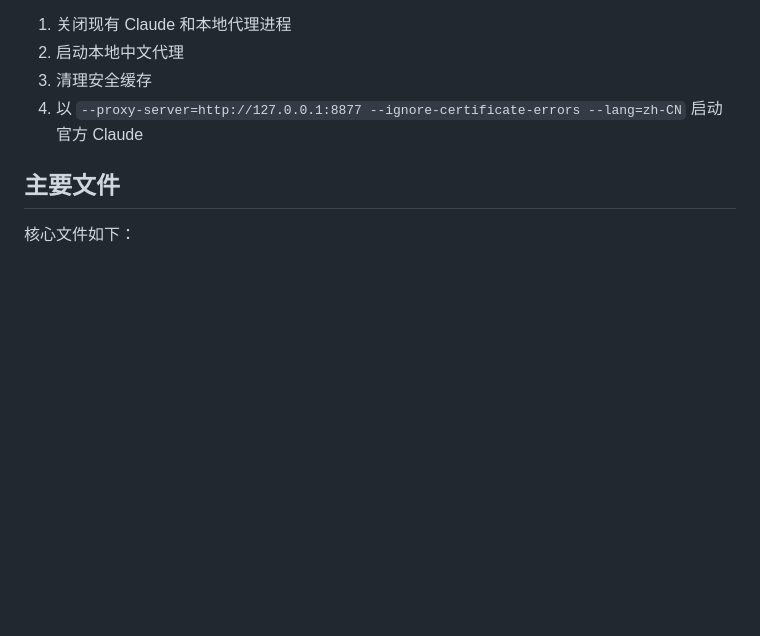
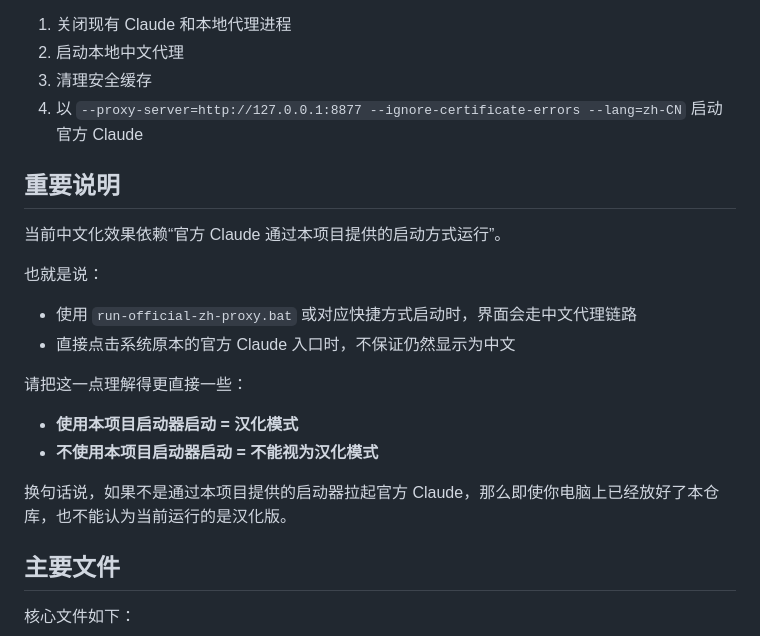
Before and after one commit to zhaoxuya520/Claude-Desktop-Chinese-patched, a Markdown page: README.md, the part around the change. Drawn GitHub-style; blank space fills up the shorter version.

Commit message:
Clarify launcher requirement for localization mode

```diff
--- a/README.md
+++ b/README.md
@@ -74,6 +74,22 @@ Claude Desktop 这个版本的主界面并不完全由本地资源渲染，很
 2. 启动本地中文代理
 3. 清理安全缓存
 4. 以 `--proxy-server=http://127.0.0.1:8877 --ignore-certificate-errors --lang=zh-CN` 启动官方 Claude
+
+## 重要说明
+
+当前中文化效果依赖“官方 Claude 通过本项目提供的启动方式运行”。
+
+也就是说：
+
+- 使用 `run-official-zh-proxy.bat` 或对应快捷方式启动时，界面会走中文代理链路
+- 直接点击系统原本的官方 Claude 入口时，不保证仍然显示为中文
+
+请把这一点理解得更直接一些：
+
+- **使用本项目启动器启动 = 汉化模式**
+- **不使用本项目启动器启动 = 不能视为汉化模式**
+
+换句话说，如果不是通过本项目提供的启动器拉起官方 Claude，那么即使你电脑上已经放好了本仓库，也不能认为当前运行的是汉化版。
 
 ## 主要文件
 
```
